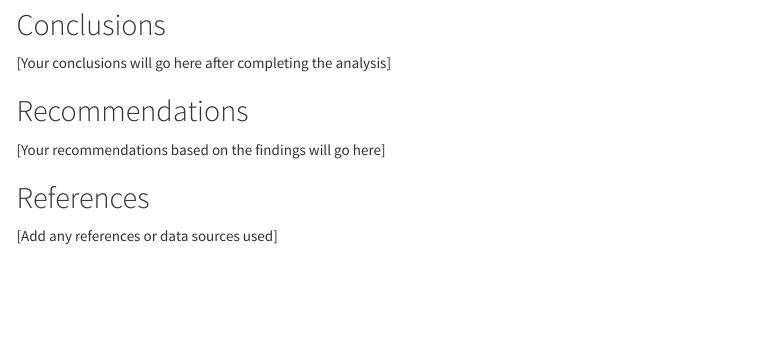
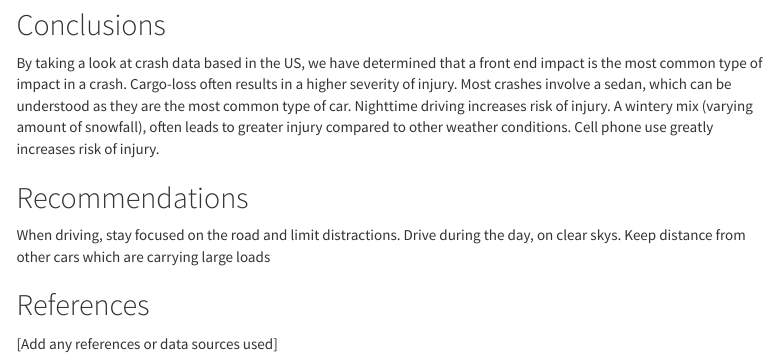
Before and after one commit to ShivPatel123/DS2020-Final-Project, an R Markdown document (FinalProject.Rmd): the page in a window 1100 px wide, from 10070 px down. Rendered offline with R 4.5, knitr and Pandoc, with nearby package versions; some code elsewhere in the file could not run offline; menus at the side of the page are left out; long lines of code are wrapped.

Commit message:
Wrote conclusions and recommendations

```diff
--- a/FinalProject.Rmd
+++ b/FinalProject.Rmd
@@ -388,11 +388,12 @@ print(factor_summary)
 
 ## Conclusions
 
-[Your conclusions will go here after completing the analysis]
+By taking a look at crash data based in the US, we have determined that a front end impact is the most common type of impact in a crash.
+Cargo-loss often results in a higher severity of injury. Most crashes involve a sedan, which can be understood as they are the most common type of car. Nighttime driving increases risk of injury. A wintery mix (varying amount of snowfall), often leads to greater injury compared to other weather conditions. Cell phone use greatly increases risk of injury.
 
 ## Recommendations
 
-[Your recommendations based on the findings will go here]
+When driving, stay focused on the road and limit distractions. Drive during the day, on clear skys. Keep distance from other cars which are carrying large loads
 
 ## References
 
```
